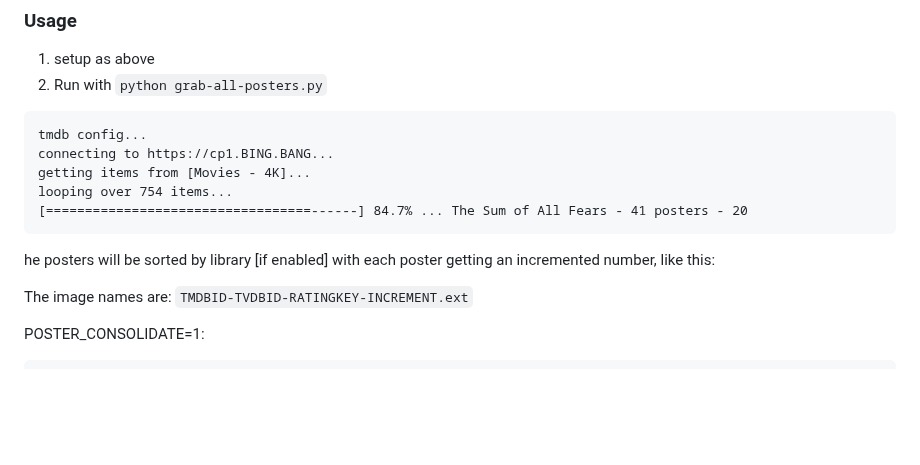
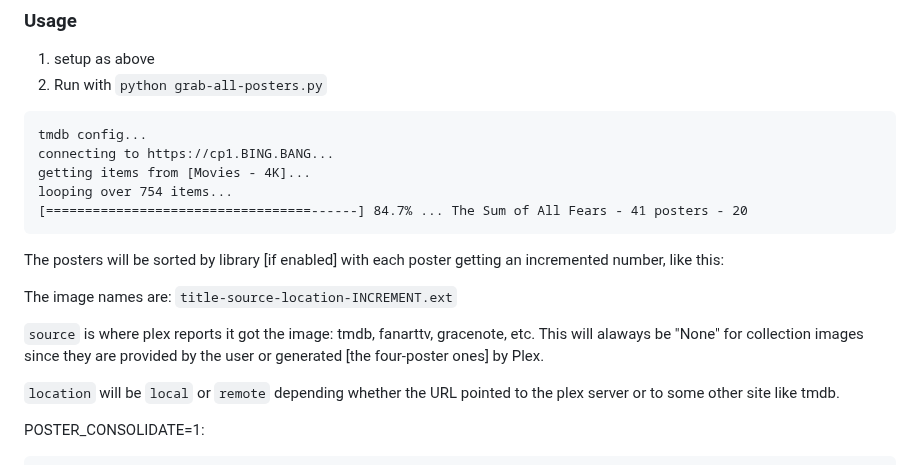
Before and after one commit to chazlarson/Media-Scripts, a Markdown page: Plex/README.md, the part around the change. Rendered like a GitHub page; blank space fills up the shorter version.

````diff
--- a/Plex/README.md
+++ b/Plex/README.md
@@ -245,9 +245,13 @@ looping over 754 items...
 [==================================------] 84.7% ... The Sum of All Fears - 41 posters - 20
 ```
 
-he posters will be sorted by library [if enabled] with each poster getting an incremented number, like this:
+The posters will be sorted by library [if enabled] with each poster getting an incremented number, like this:
 
-The image names are: `TMDBID-TVDBID-RATINGKEY-INCREMENT.ext`
+The image names are: `title-source-location-INCREMENT.ext`
+
+`source` is where plex reports it got the image: tmdb, fanarttv, gracenote, etc. This will alaways be "None" for collection images since they are provided by the user or generated [the four-poster ones] by Plex.
+
+`location` will be `local` or `remote` depending whether the URL pointed to the plex server or to some other site like tmdb.
 
 POSTER_CONSOLIDATE=1:
 ```
````
